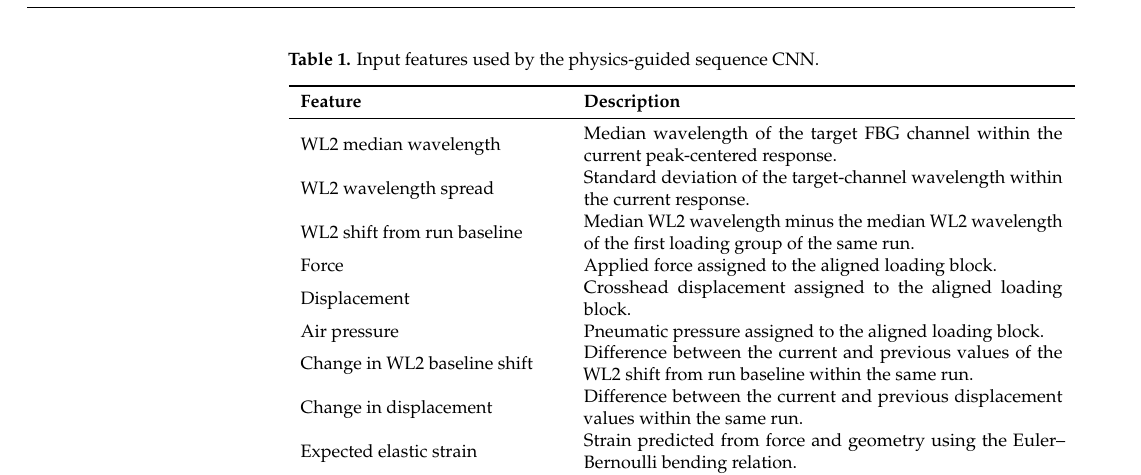
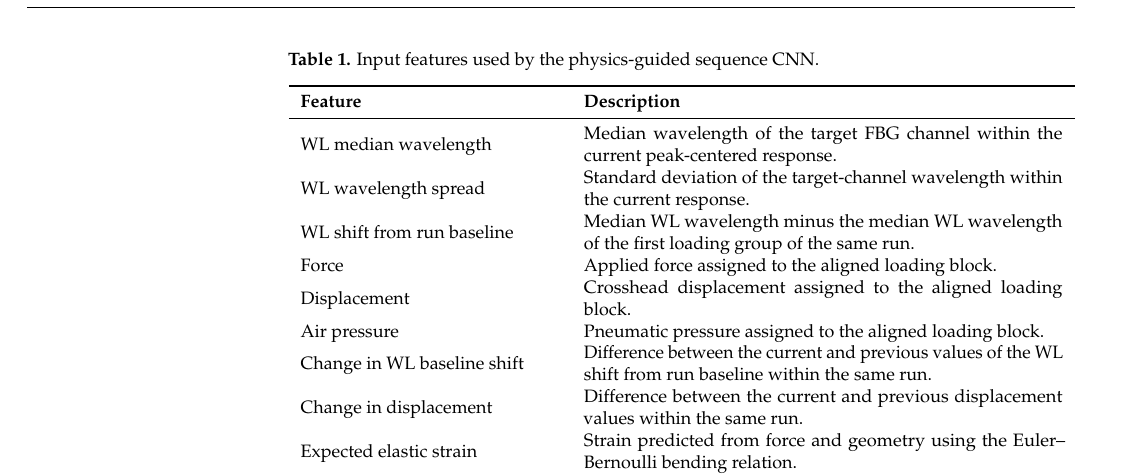
Before and after one commit to Giorino/structural-health-monitoring-UMONS, a LaTeX paper (MDPI_Article_Template_journal_update/template.tex): part of page 8 of 15, cut so that both start at the same text. Compiled offline with pdfLaTeX.

Commit message:
fix: Update feature descriptions for clarity in template.tex

```diff
--- a/MDPI_Article_Template_journal_update/template.tex
+++ b/MDPI_Article_Template_journal_update/template.tex
@@ -136,13 +136,13 @@ The final representation encodes each repeated peak-centered response as a compa
 \toprule
 \textbf{Feature} & \textbf{Description} \\
 \midrule
-WL2 median wavelength & Median wavelength of the target FBG channel within the current peak-centered response. \\
-WL2 wavelength spread & Standard deviation of the target-channel wavelength within the current response. \\
-WL2 shift from run baseline & Median WL2 wavelength minus the median WL2 wavelength of the first loading group of the same run. \\
+WL median wavelength & Median wavelength of the target FBG channel within the current peak-centered response. \\
+WL wavelength spread & Standard deviation of the target-channel wavelength within the current response. \\
+WL shift from run baseline & Median WL wavelength minus the median WL wavelength of the first loading group of the same run. \\
 Force & Applied force assigned to the aligned loading block. \\
 Displacement & Crosshead displacement assigned to the aligned loading block. \\
 Air pressure & Pneumatic pressure assigned to the aligned loading block. \\
-Change in WL2 baseline shift & Difference between the current and previous values of the WL2 shift from run baseline within the same run. \\
+Change in WL baseline shift & Difference between the current and previous values of the WL shift from run baseline within the same run. \\
 Change in displacement & Difference between the current and previous displacement values within the same run. \\
 Expected elastic strain & Strain predicted from force and geometry using the Euler--Bernoulli bending relation. \\
 Observed strain from wavelength sensitivity & Strain inferred from the measured wavelength shift using the FBG strain-sensitivity calibration. \\
```
